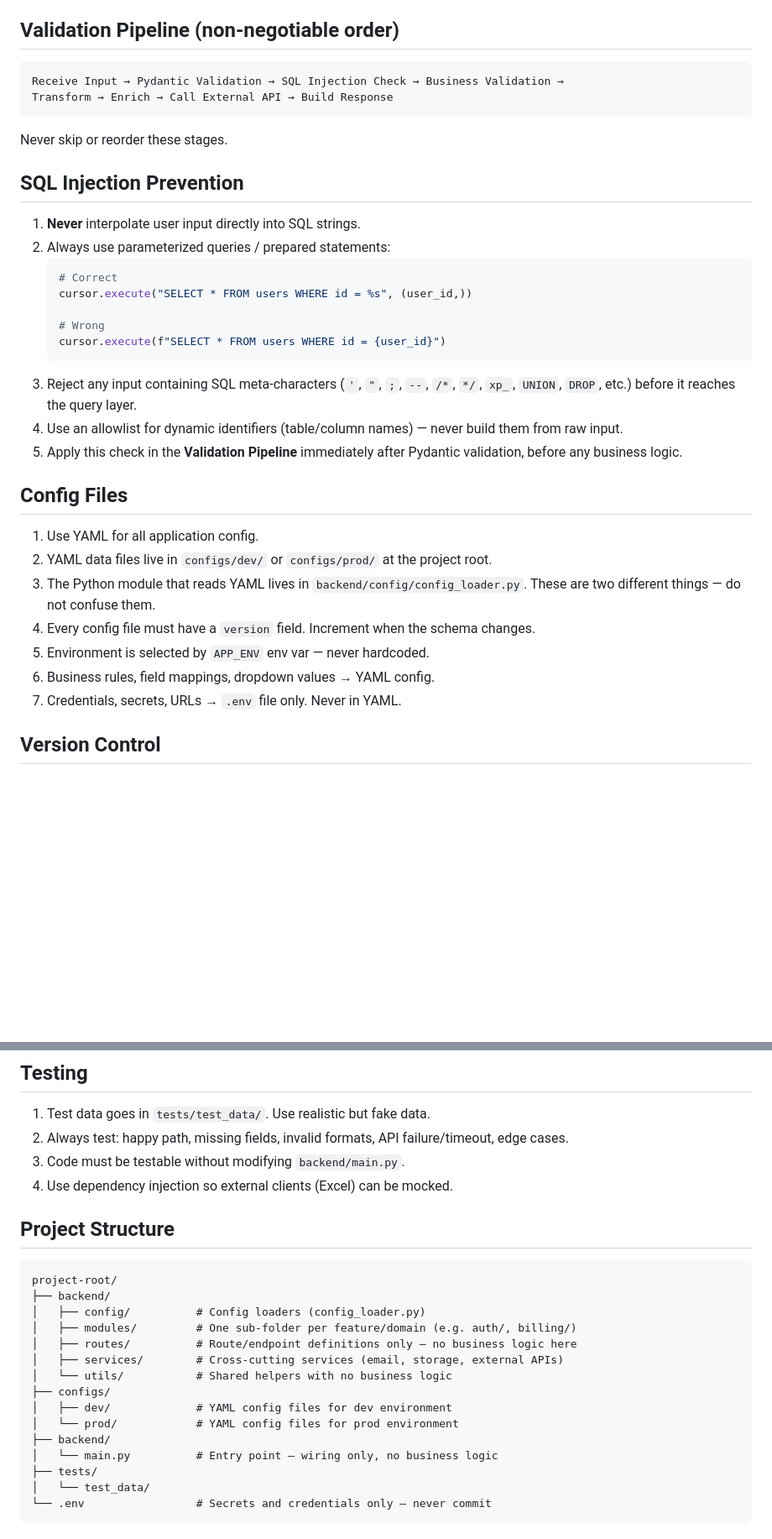
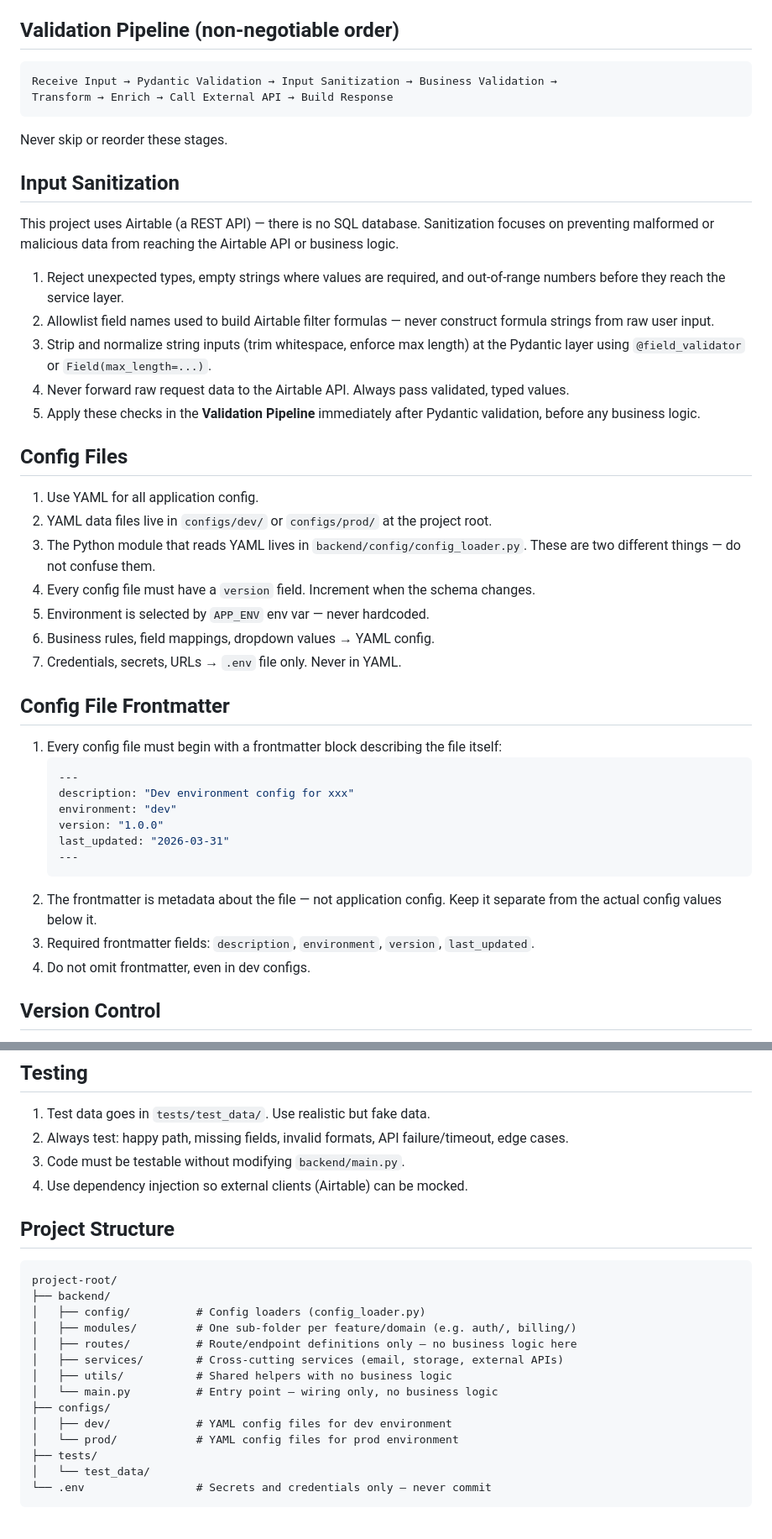
Before and after one commit to oliviakim217/car-maintenance, a Markdown page: CLAUDE.md, 2 parts joined by grey strips. Shown at 84% size. Rendered like a GitHub page; blank space fills up the shorter version.

Commit message:
Update CLAUDE.md: remove auto-include, update rules for Airtable

````diff
--- a/CLAUDE.md
+++ b/CLAUDE.md
@@ -60,26 +60,26 @@ relevant.
 ## Validation Pipeline (non-negotiable order)
 
 ```
-Receive Input → Pydantic Validation → SQL Injection Check → Business Validation →
+Receive Input → Pydantic Validation → Input Sanitization → Business Validation →
 Transform → Enrich → Call External API → Build Response
 ```
 
 Never skip or reorder these stages.
 
-## SQL Injection Prevention
+## Input Sanitization
 
-1. **Never** interpolate user input directly into SQL strings.
-2. Always use parameterized queries / prepared statements:
-   ```python
-   # Correct
-   cursor.execute("SELECT * FROM users WHERE id = %s", (user_id,))
+This project uses Airtable (a REST API) — there is no SQL database. Sanitization focuses on
+preventing malformed or malicious data from reaching the Airtable API or business logic.
 
-   # Wrong
-   cursor.execute(f"SELECT * FROM users WHERE id = {user_id}")
-   ```
-3. Reject any input containing SQL meta-characters (`'`, `"`, `;`, `--`, `/*`, `*/`, `xp_`, `UNION`, `DROP`, etc.) before it reaches the query layer.
-4. Use an allowlist for dynamic identifiers (table/column names) — never build them from raw input.
-5. Apply this check in the **Validation Pipeline** immediately after Pydantic validation, before any business logic.
+1. Reject unexpected types, empty strings where values are required, and out-of-range numbers
+   before they reach the service layer.
+2. Allowlist field names used to build Airtable filter formulas — never construct formula strings
+   from raw user input.
+3. Strip and normalize string inputs (trim whitespace, enforce max length) at the Pydantic layer
+   using `@field_validator` or `Field(max_length=...)`.
+4. Never forward raw request data to the Airtable API. Always pass validated, typed values.
+5. Apply these checks in the **Validation Pipeline** immediately after Pydantic validation,
+   before any business logic.
 
 ## Config Files
 
@@ -91,6 +91,21 @@ Never skip or reorder these stages.
 5. Environment is selected by `APP_ENV` env var — never hardcoded.
 6. Business rules, field mappings, dropdown values → YAML config.
 7. Credentials, secrets, URLs → `.env` file only. Never in YAML.
+
+## Config File Frontmatter
+
+1. Every config file must begin with a frontmatter block describing the file itself:
+   ```yaml
+   ---
+   description: "Dev environment config for xxx"
+   environment: "dev"
+   version: "1.0.0"
+   last_updated: "2026-03-31"
+   ---
+   ```
+2. The frontmatter is metadata about the file — not application config. Keep it separate from the actual config values below it.
+3. Required frontmatter fields: `description`, `environment`, `version`, `last_updated`.
+4. Do not omit frontmatter, even in dev configs.
 
 ## Version Control
 
@@ -107,7 +122,7 @@ Never skip or reorder these stages.
 1. Test data goes in `tests/test_data/`. Use realistic but fake data.
 2. Always test: happy path, missing fields, invalid formats, API failure/timeout, edge cases.
 3. Code must be testable without modifying `backend/main.py`.
-4. Use dependency injection so external clients (Excel) can be mocked.
+4. Use dependency injection so external clients (Airtable) can be mocked.
 
 ## Project Structure
 
@@ -118,12 +133,11 @@ project-root/
 │   ├── modules/         # One sub-folder per feature/domain (e.g. auth/, billing/)
 │   ├── routes/          # Route/endpoint definitions only — no business logic here
 │   ├── services/        # Cross-cutting services (email, storage, external APIs)
-│   └── utils/           # Shared helpers with no business logic
+│   ├── utils/           # Shared helpers with no business logic
+│   └── main.py          # Entry point — wiring only, no business logic
 ├── configs/
 │   ├── dev/             # YAML config files for dev environment
 │   └── prod/            # YAML config files for prod environment
-├── backend/
-│   └── main.py          # Entry point — wiring only, no business logic
 ├── tests/
 │   └── test_data/
 └── .env                 # Secrets and credentials only — never commit
````
Also changed, not shown: other parts of CLAUDE.md (+2 -2 lines).
